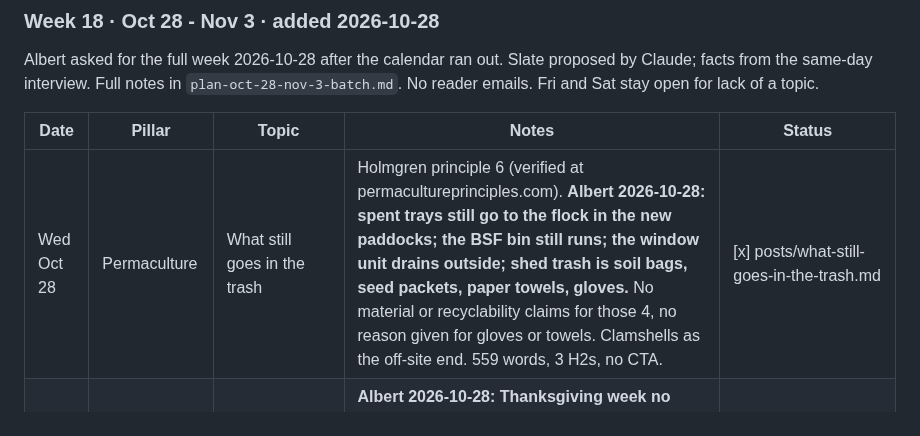
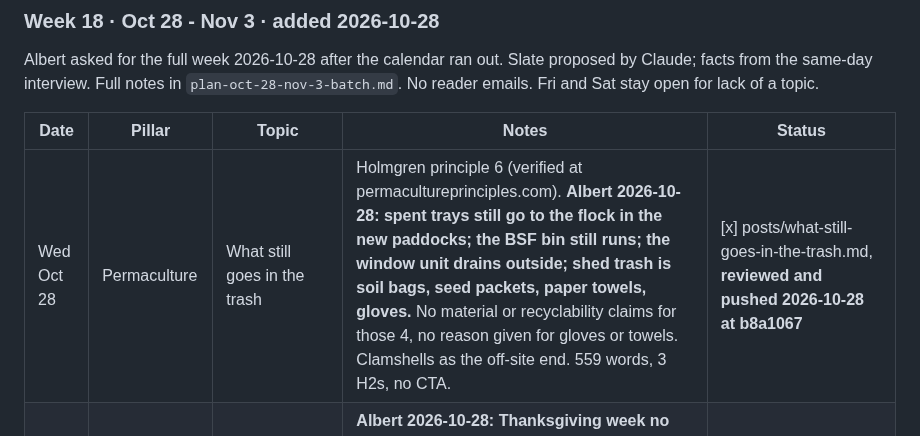
Before and after one commit to Volkman-Farm/volkman-farm.github.io, a Markdown page: CONTENT-PLAN.md, the part around the change. GitHub-like rendering.

Commit message:
docs(blog): mark the Oct 28 row pushed

```diff
--- a/CONTENT-PLAN.md
+++ b/CONTENT-PLAN.md
@@ -481,7 +481,7 @@ stay open for lack of a topic.
 
 | Date | Pillar | Topic | Notes | Status |
 |---|---|---|---|---|
-| Wed Oct 28 | Permaculture | What still goes in the trash | Holmgren principle 6 (verified at permacultureprinciples.com). **Albert 2026-10-28: spent trays still go to the flock in the new paddocks; the BSF bin still runs; the window unit drains outside; shed trash is soil bags, seed packets, paper towels, gloves.** No material or recyclability claims for those 4, no reason given for gloves or towels. Clamshells as the off-site end. 559 words, 3 H2s, no CTA. | [x] posts/what-still-goes-in-the-trash.md |
+| Wed Oct 28 | Permaculture | What still goes in the trash | Holmgren principle 6 (verified at permacultureprinciples.com). **Albert 2026-10-28: spent trays still go to the flock in the new paddocks; the BSF bin still runs; the window unit drains outside; shed trash is soil bags, seed packets, paper towels, gloves.** No material or recyclability claims for those 4, no reason given for gloves or towels. Clamshells as the off-site end. 559 words, 3 H2s, no CTA. | [x] posts/what-still-goes-in-the-trash.md, **reviewed and pushed 2026-10-28 at b8a1067** |
 | Thu Oct 29 | On the route | 4 weeks to Thanksgiving | **Albert 2026-10-28: Thanksgiving week no change from Oct 1.** Corrects Oct 1's Nov 5 cilantro date forward: count from the delivery day (Fri Nov 20 means Oct 30) and October runs long. No October day count. 282 words, one CTA (/order/). | [x] posts/4-weeks-to-thanksgiving.md |
 | Fri Oct 30 | Growing notes | OPEN | Days-to-cut idea dropped: the variety pages are the numbers (Albert 2026-10-28). Needs a topic. | [ ] |
 | Sat Oct 31 | Reader questions | OPEN | No emails. Needs a topic. | [ ] |
```
